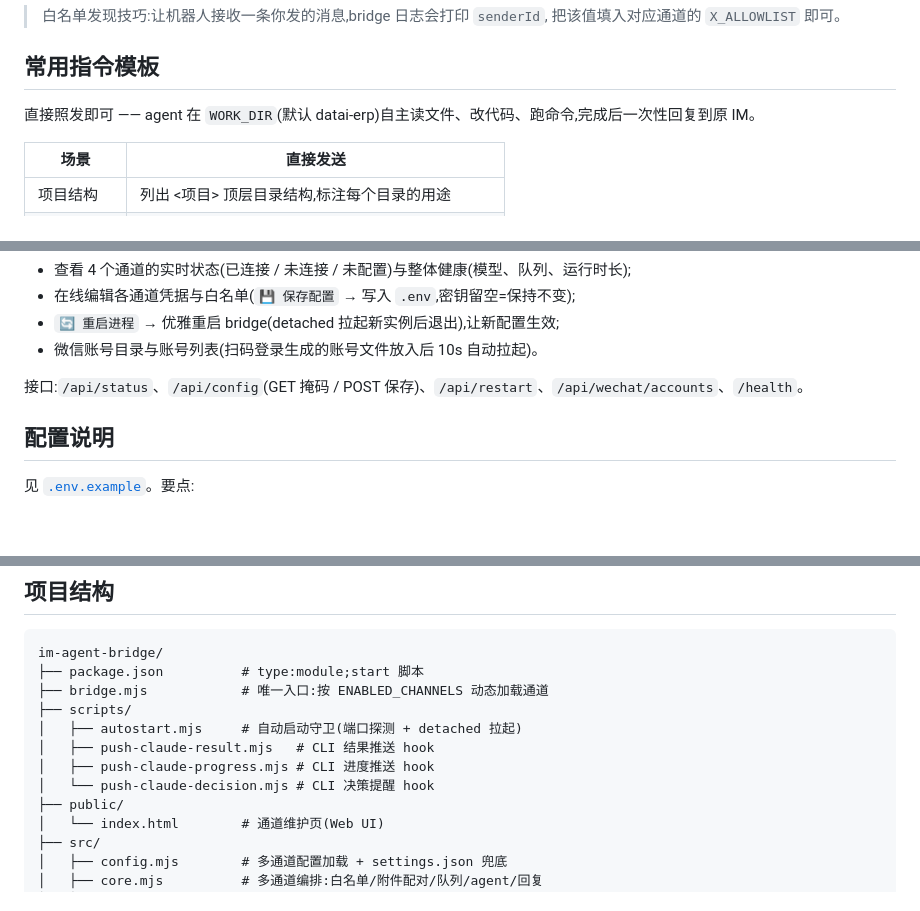
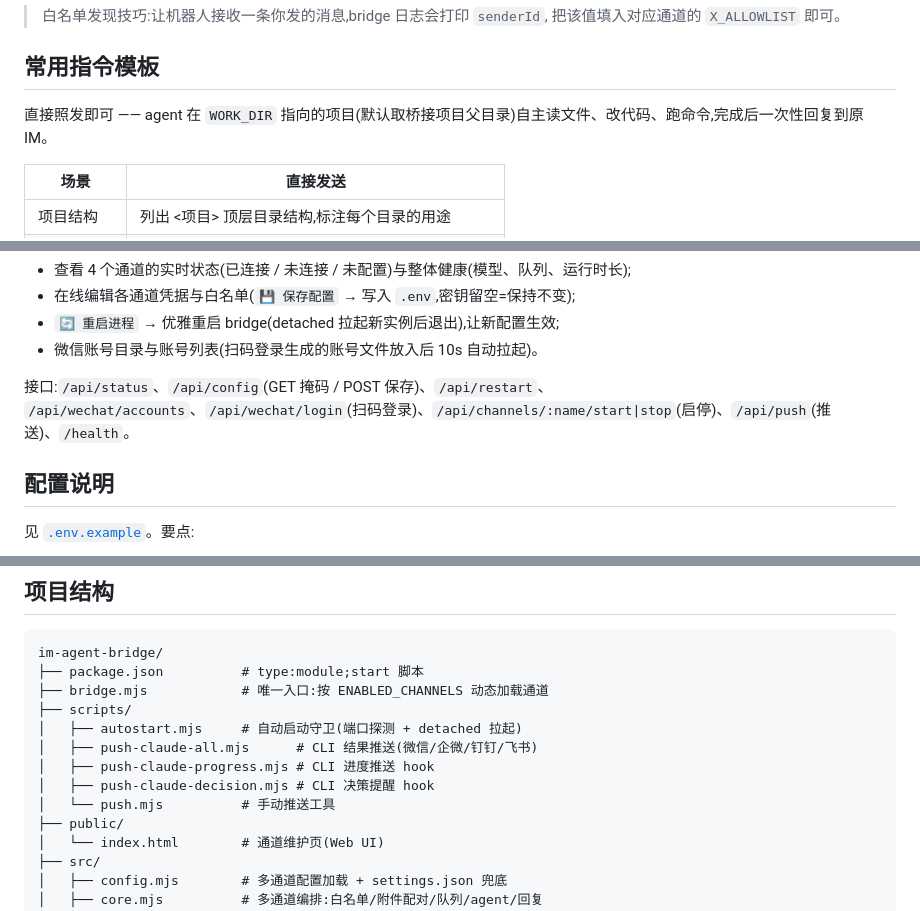
Before and after one commit to szdatai/im-agent-bridge, a Markdown page: README.md, 3 parts joined by grey strips. Rendered like a GitHub page; blank space fills up the shorter version.

Commit message:
docs: 补全 README(项目结构/接口/路径通用化)

```diff
--- a/README.md
+++ b/README.md
@@ -80,7 +80,7 @@ curl http://127.0.0.1:18794/health
 
 ## 常用指令模板
 
-直接照发即可 —— agent 在 `WORK_DIR`(默认 datai-erp)自主读文件、改代码、跑命令,完成后一次性回复到原 IM。
+直接照发即可 —— agent 在 `WORK_DIR` 指向的项目(默认取桥接项目父目录)自主读文件、改代码、跑命令,完成后一次性回复到原 IM。
 
 | 场景 | 直接发送 |
 |---|---|
@@ -117,7 +117,8 @@ http://127.0.0.1:<BRIDGE_PORT>/
 - `🔄 重启进程` → 优雅重启 bridge(detached 拉起新实例后退出),让新配置生效;
 - 微信账号目录与账号列表(扫码登录生成的账号文件放入后 10s 自动拉起)。
 
-接口:`/api/status`、`/api/config`(GET 掩码 / POST 保存)、`/api/restart`、`/api/wechat/accounts`、`/health`。
+接口:`/api/status`、`/api/config`(GET 掩码 / POST 保存)、`/api/restart`、
+`/api/wechat/accounts`、`/api/wechat/login`(扫码登录)、`/api/channels/:name/start|stop`(启停)、`/api/push`(推送)、`/health`。
 
 ## 配置说明
 
@@ -247,9 +248,10 @@ im-agent-bridge/
 ├── bridge.mjs            # 唯一入口:按 ENABLED_CHANNELS 动态加载通道
 ├── scripts/
 │   ├── autostart.mjs     # 自动启动守卫(端口探测 + detached 拉起)
-│   ├── push-claude-result.mjs   # CLI 结果推送 hook
+│   ├── push-claude-all.mjs      # CLI 结果推送(微信/企微/钉钉/飞书)
 │   ├── push-claude-progress.mjs # CLI 进度推送 hook
-│   └── push-claude-decision.mjs # CLI 决策提醒 hook
+│   ├── push-claude-decision.mjs # CLI 决策提醒 hook
+│   └── push.mjs          # 手动推送工具
 ├── public/
 │   └── index.html        # 通道维护页(Web UI)
 ├── src/
```
Also changed, not shown: other parts of README.md (+1 -1 lines), README.en.md (+3 -2 lines).
